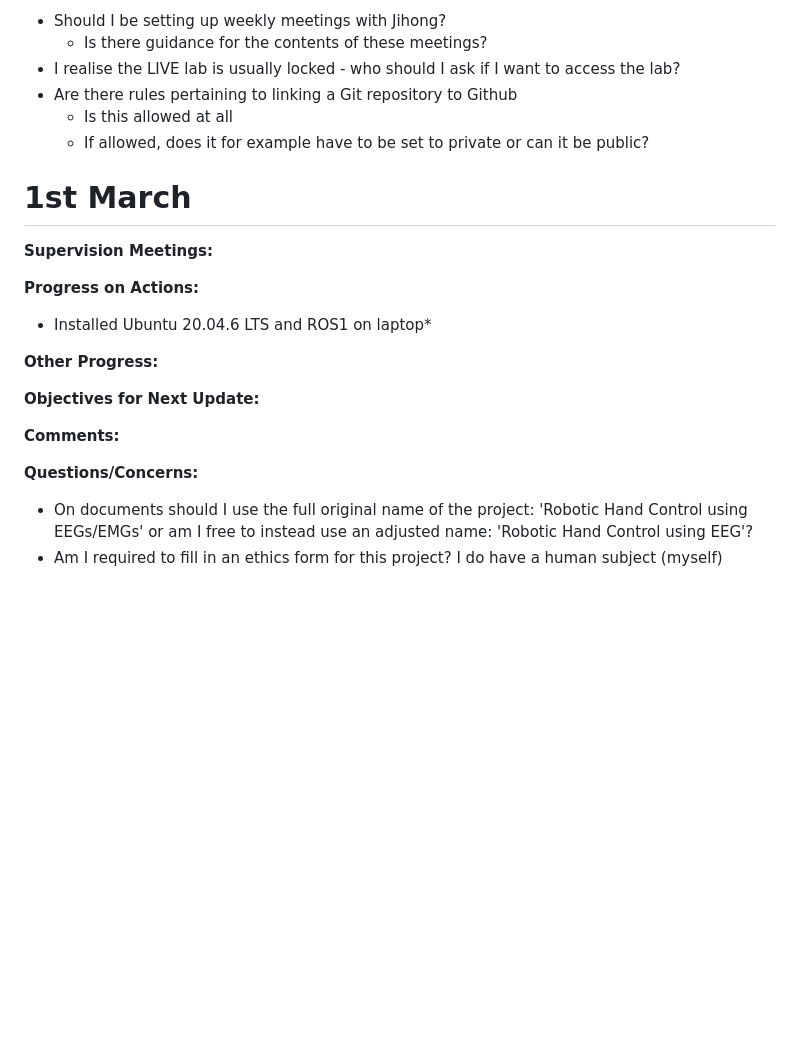
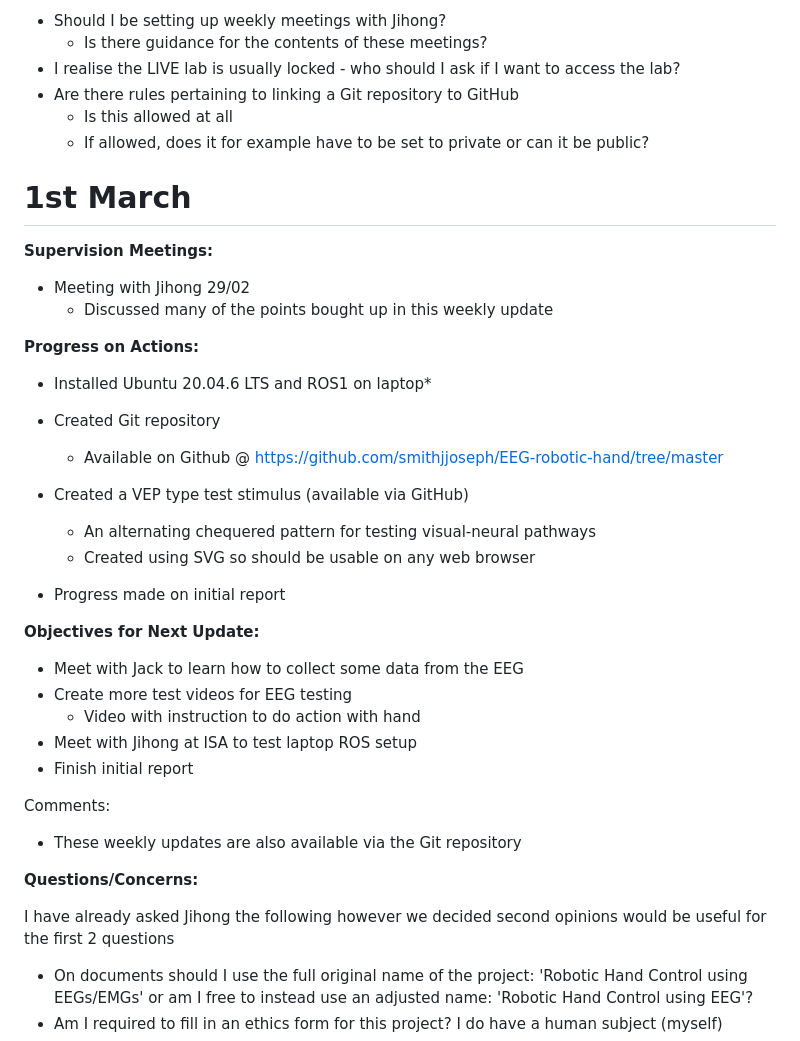
Before and after one commit to smithjjoseph/EEG-robotic-hand, a Markdown page: weekly_updates.md, the part around the change. Drawn GitHub-style; blank space fills up the shorter version.

```diff
--- a/weekly_updates.md
+++ b/weekly_updates.md
@@ -45,7 +45,7 @@ The report should be sent via email to Adar (who will respond with feedback) and
 - Should I be setting up weekly meetings with Jihong?
   - Is there guidance for the contents of these meetings?
 - I realise the LIVE lab is usually locked - who should I ask if I want to access the lab?
-- Are there rules pertaining to linking a Git repository to Github
+- Are there rules pertaining to linking a Git repository to GitHub
   - Is this allowed at all
   - If allowed, does it for example have to be set to private or can it be public?
 
@@ -54,17 +54,35 @@ The report should be sent via email to Adar (who will respond with feedback) and
 
 **Supervision Meetings:**
 
+- Meeting with Jihong 29/02
+  - Discussed many of the points bought up in this weekly update
+
 **Progress on Actions:**
 
 - Installed Ubuntu 20.04.6 LTS and ROS1 on laptop*
+- Created Git repository
+  - Available on Github @ https://github.com/smithjjoseph/EEG-robotic-hand/tree/master
 
-**Other Progress:**
+- Created a VEP type test stimulus (available via GitHub)
+  - An alternating chequered pattern for testing visual-neural pathways
+  - Created using SVG so should be usable on any web browser
+- Progress made on initial report
 
 **Objectives for Next Update:**
 
-**Comments:**
+- Meet with Jack to learn how to collect some data from the EEG
+- Create more test videos for EEG testing
+  - Video with instruction to do action with hand
+- Meet with Jihong at ISA to test laptop ROS setup
+- Finish initial report
+
+Comments:
+
+- These weekly updates are also available via the Git repository
 
 **Questions/Concerns:**
+
+I have already asked Jihong the following however we decided second opinions would be useful for the first 2 questions
 
 - On documents should I use the full original name of the project: 'Robotic Hand Control using EEGs/EMGs' or am I free to instead use an adjusted name: 'Robotic Hand Control using EEG'?
 - Am I required to fill in an ethics form for this project? I do have a human subject (myself)
```
